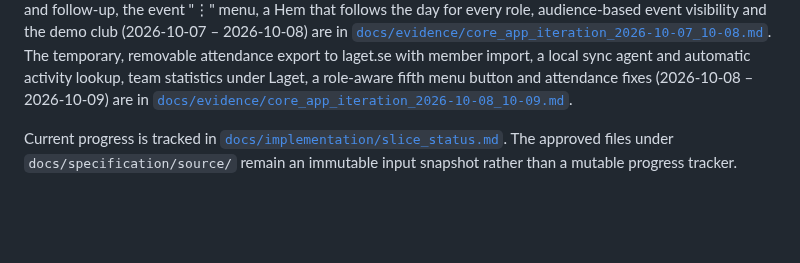
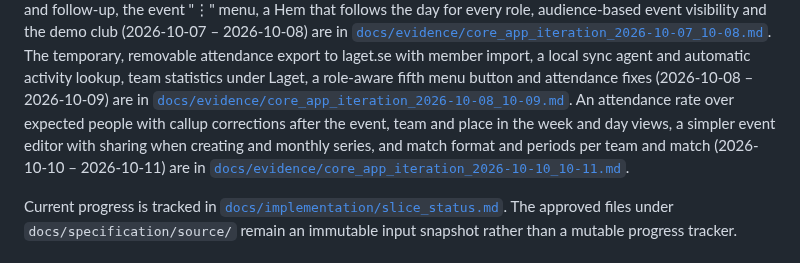
Before and after one commit to ilbiscione-grande/teamzoneapp, a Markdown page: README.md, the part around the change. GitHub-like rendering; blank space fills up the shorter version.

Commit message:
docs: document the 2026-10-10 – 2026-10-11 iteration
Co-Authored-By: Claude Opus 5.5 <noreply@anthropic.com>

```diff
--- a/README.md
+++ b/README.md
@@ -30,6 +30,11 @@ The temporary, removable attendance export to laget.se with member import, a
 local sync agent and automatic activity lookup, team statistics under Laget, a
 role-aware fifth menu button and attendance fixes (2026-10-08 – 2026-10-09) are in
 [`docs/evidence/core_app_iteration_2026-10-08_10-09.md`](docs/evidence/core_app_iteration_2026-10-08_10-09.md).
+An attendance rate over expected people with callup corrections after the event,
+team and place in the week and day views, a simpler event editor with sharing
+when creating and monthly series, and match format and periods per team and
+match (2026-10-10 – 2026-10-11) are in
+[`docs/evidence/core_app_iteration_2026-10-10_10-11.md`](docs/evidence/core_app_iteration_2026-10-10_10-11.md).
 
 Current progress is tracked in
 [`docs/implementation/slice_status.md`](docs/implementation/slice_status.md).
```
Also changed, not shown: docs/evidence/core_app_iteration_2026-10-10_10-11.md (added, +148 -0 lines), docs/implementation/slice_status.md (+20 -3 lines).
